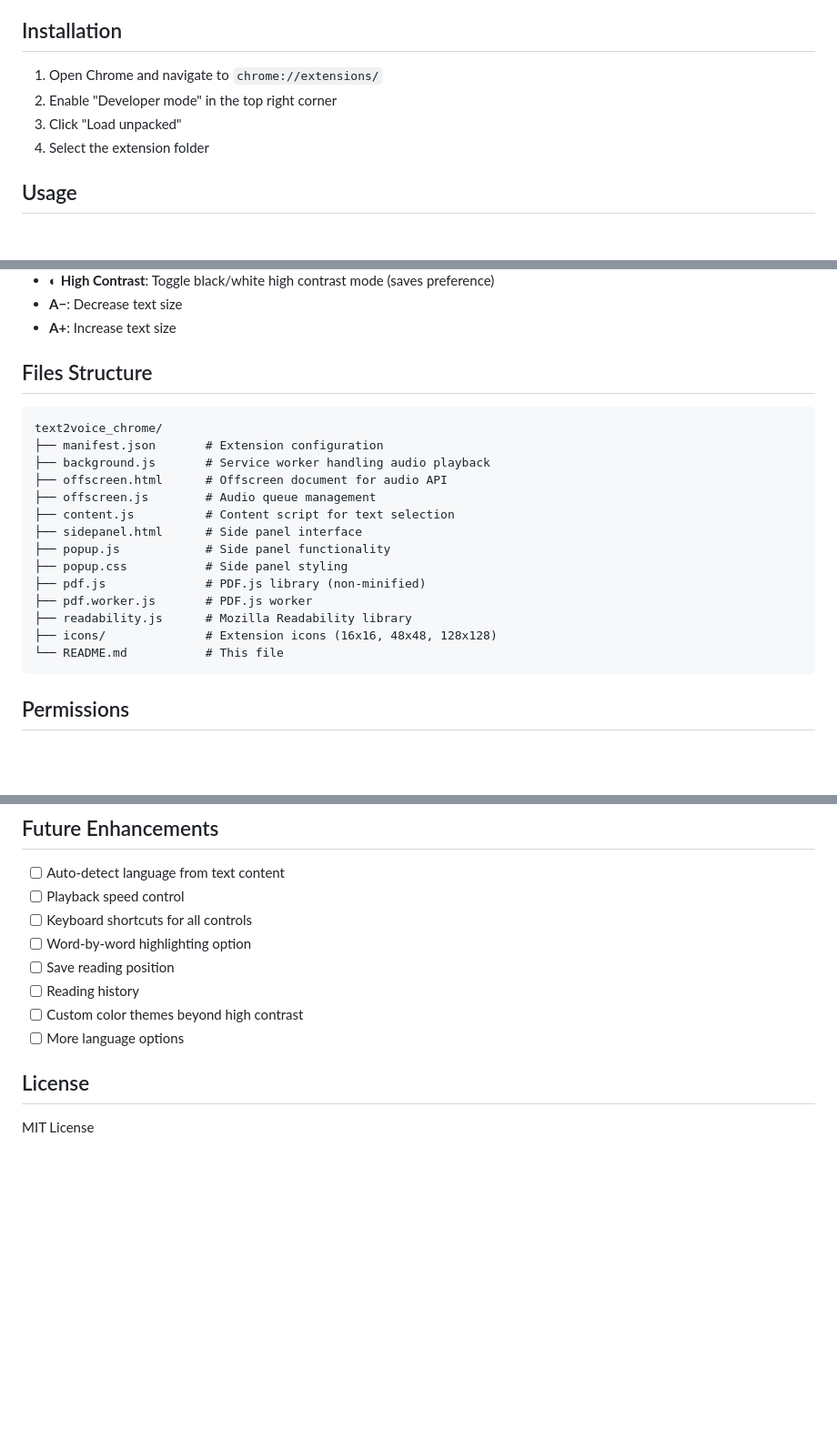
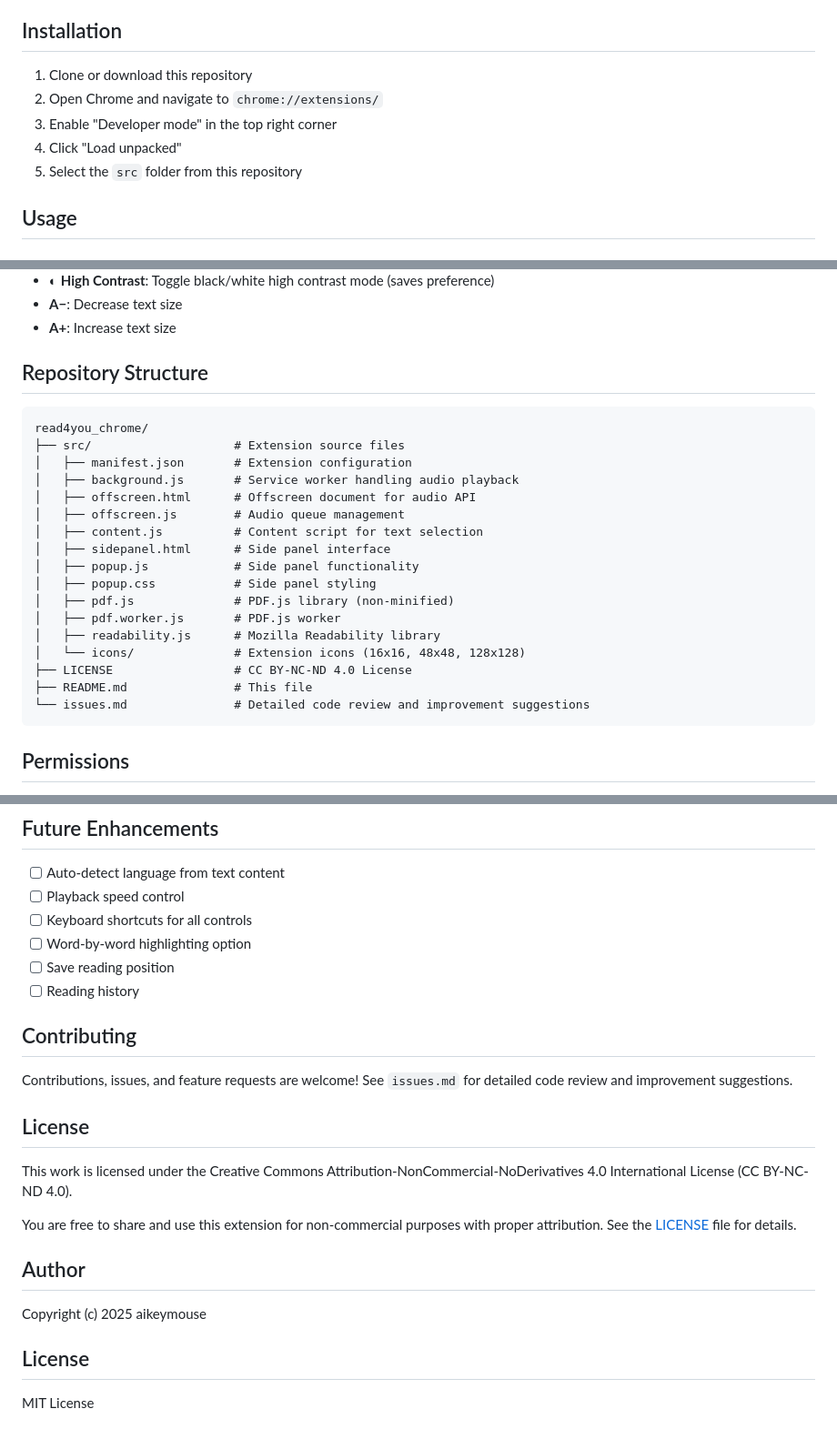
Before and after one commit to aikeymouse/read4you_chrome, a Markdown page: README.md, 3 parts joined by grey strips. Shown at 91% size. Rendered like a GitHub page; blank space fills up the shorter version.

Commit message:
Update README.md: Revise installation instructions, enhance repository structure section, and add contributing and license information

````diff
--- a/README.md
+++ b/README.md
@@ -27,10 +27,11 @@ A Chrome extension designed for people with weak vision to listen to web content
 
 ## Installation
 
-1. Open Chrome and navigate to `chrome://extensions/`
-2. Enable "Developer mode" in the top right corner
-3. Click "Load unpacked"
-4. Select the extension folder
+1. Clone or download this repository
+2. Open Chrome and navigate to `chrome://extensions/`
+3. Enable "Developer mode" in the top right corner
+4. Click "Load unpacked"
+5. Select the `src` folder from this repository
 
 ## Usage
 
@@ -63,23 +64,26 @@ A Chrome extension designed for people with weak vision to listen to web content
 - **A−**: Decrease text size
 - **A+**: Increase text size
 
-## Files Structure
+## Repository Structure
 
 ```
-text2voice_chrome/
-├── manifest.json       # Extension configuration
-├── background.js       # Service worker handling audio playback
-├── offscreen.html      # Offscreen document for audio API
-├── offscreen.js        # Audio queue management
-├── content.js          # Content script for text selection
-├── sidepanel.html      # Side panel interface
-├── popup.js            # Side panel functionality
-├── popup.css           # Side panel styling
-├── pdf.js              # PDF.js library (non-minified)
-├── pdf.worker.js       # PDF.js worker
-├── readability.js      # Mozilla Readability library
-├── icons/              # Extension icons (16x16, 48x48, 128x128)
-└── README.md           # This file
+read4you_chrome/
+├── src/                    # Extension source files
+│   ├── manifest.json       # Extension configuration
+│   ├── background.js       # Service worker handling audio playback
+│   ├── offscreen.html      # Offscreen document for audio API
+│   ├── offscreen.js        # Audio queue management
+│   ├── content.js          # Content script for text selection
+│   ├── sidepanel.html      # Side panel interface
+│   ├── popup.js            # Side panel functionality
+│   ├── popup.css           # Side panel styling
+│   ├── pdf.js              # PDF.js library (non-minified)
+│   ├── pdf.worker.js       # PDF.js worker
+│   ├── readability.js      # Mozilla Readability library
+│   └── icons/              # Extension icons (16x16, 48x48, 128x128)
+├── LICENSE                 # CC BY-NC-ND 4.0 License
+├── README.md               # This file
+└── issues.md               # Detailed code review and improvement suggestions
 ```
 
 ## Permissions
@@ -160,9 +164,19 @@ text2voice_chrome/
 - [ ] Word-by-word highlighting option
 - [ ] Save reading position
 - [ ] Reading history
-- [ ] Custom color themes beyond high contrast
-- [ ] More language options
+## Contributing
+
+Contributions, issues, and feature requests are welcome! See `issues.md` for detailed code review and improvement suggestions.
 
 ## License
 
+This work is licensed under the Creative Commons Attribution-NonCommercial-NoDerivatives 4.0 International License (CC BY-NC-ND 4.0).
+
+You are free to share and use this extension for non-commercial purposes with proper attribution. See the [LICENSE](LICENSE) file for details.
+
+## Author
+
+Copyright (c) 2025 aikeymouse
+## License
+
 MIT License
````
